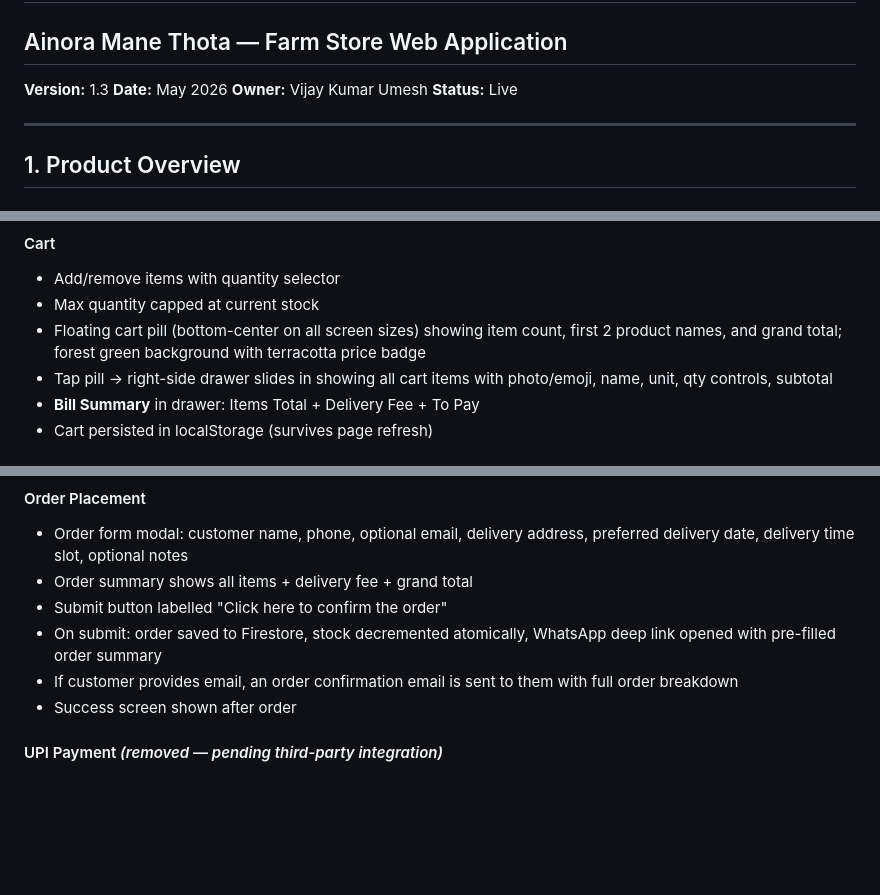
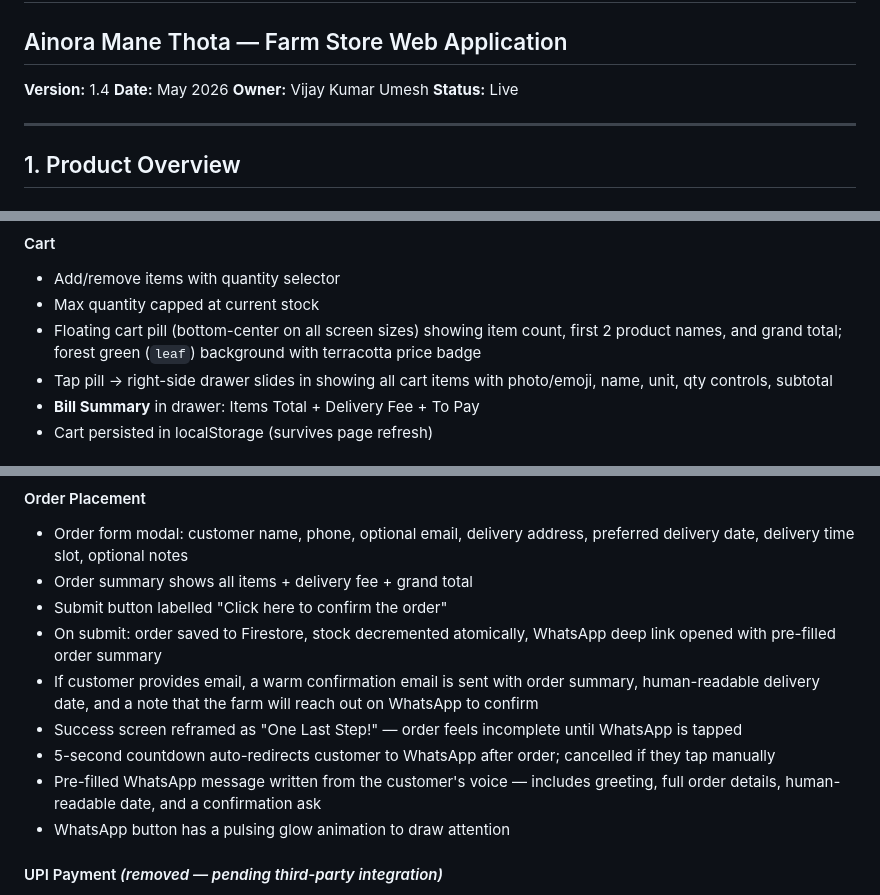
Before and after one commit to vijaykumarumesh94-blip/ainora-mane-thota, a Markdown page: PRD.md, 3 parts joined by grey strips. GitHub-like rendering; blank space fills up the shorter version.

Commit message:
Update PRD to v1.4
Co-Authored-By: Claude Sonnet 4.6 <noreply@anthropic.com>

```diff
--- a/PRD.md
+++ b/PRD.md
@@ -1,7 +1,7 @@
 # Product Requirements Document
 ## Ainora Mane Thota — Farm Store Web Application
 
-**Version:** 1.3
+**Version:** 1.4
 **Date:** May 2026
 **Owner:** Vijay Kumar Umesh
 **Status:** Live
@@ -64,7 +64,7 @@ Single non-technical person — Vijay Kumar Umesh. They:
 #### Cart
 - Add/remove items with quantity selector
 - Max quantity capped at current stock
-- Floating cart pill (bottom-center on all screen sizes) showing item count, first 2 product names, and grand total; forest green background with terracotta price badge
+- Floating cart pill (bottom-center on all screen sizes) showing item count, first 2 product names, and grand total; forest green (`leaf`) background with terracotta price badge
 - Tap pill → right-side drawer slides in showing all cart items with photo/emoji, name, unit, qty controls, subtotal
 - **Bill Summary** in drawer: Items Total + Delivery Fee + To Pay
 - Cart persisted in localStorage (survives page refresh)
@@ -80,8 +80,11 @@ Single non-technical person — Vijay Kumar Umesh. They:
 - Order summary shows all items + delivery fee + grand total
 - Submit button labelled "Click here to confirm the order"
 - On submit: order saved to Firestore, stock decremented atomically, WhatsApp deep link opened with pre-filled order summary
-- If customer provides email, an order confirmation email is sent to them with full order breakdown
-- Success screen shown after order
+- If customer provides email, a warm confirmation email is sent with order summary, human-readable delivery date, and a note that the farm will reach out on WhatsApp to confirm
+- Success screen reframed as "One Last Step!" — order feels incomplete until WhatsApp is tapped
+- 5-second countdown auto-redirects customer to WhatsApp after order; cancelled if they tap manually
+- Pre-filled WhatsApp message written from the customer's voice — includes greeting, full order details, human-readable date, and a confirmation ask
+- WhatsApp button has a pulsing glow animation to draw attention
 
 #### UPI Payment *(removed — pending third-party integration)*
 - Payment section and Pay Now button removed from the success screen
```
Also changed, not shown: other parts of PRD.md (+1 -0 lines).
